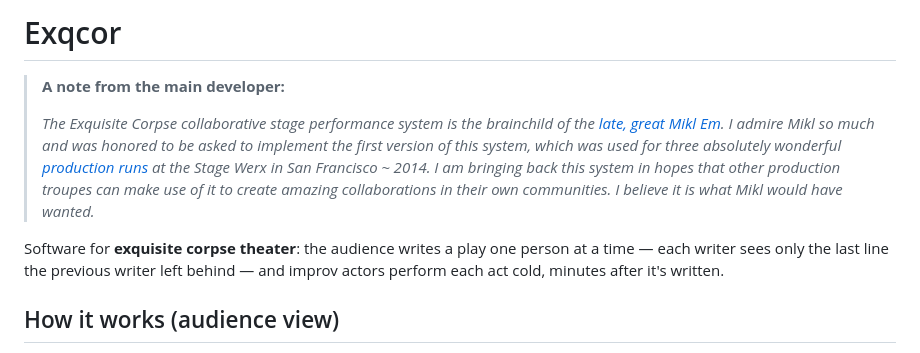
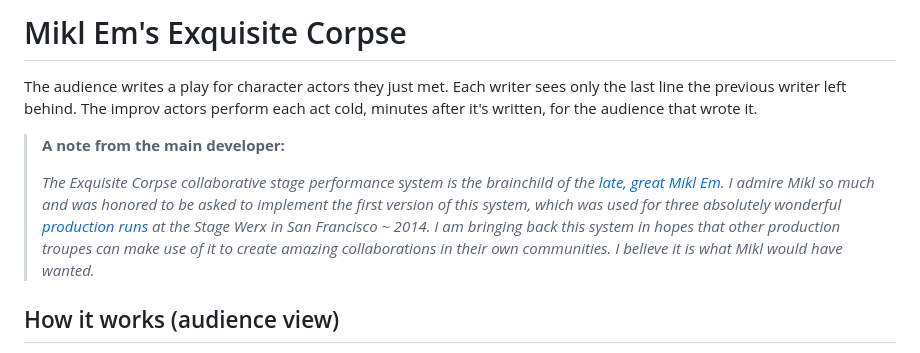
Before and after one commit to dav/exqcor, a Markdown page: README.md, the part around the change. Drawn GitHub-style.

Commit message:
README upadte

```diff
--- a/README.md
+++ b/README.md
@@ -1,4 +1,6 @@
-# Exqcor
+# Mikl Em's Exquisite Corpse
+
+The audience writes a play for character actors they just met. Each writer sees only the last line the previous writer left behind. The improv actors perform each act cold, minutes after it's written, for the audience that wrote it.
 
 > **A note from the main developer:**
 >
@@ -12,11 +14,6 @@
 > other production troupes can make use of it to create amazing
 > collaborations in their own communities. I believe it is what Mikl would
 > have wanted.*
-
-Software for **exquisite corpse theater**: the audience writes a play one
-person at a time — each writer sees only the last line the previous writer
-left behind — and improv actors perform each act cold, minutes after it's
-written.
 
 ## How it works (audience view)
 
```
